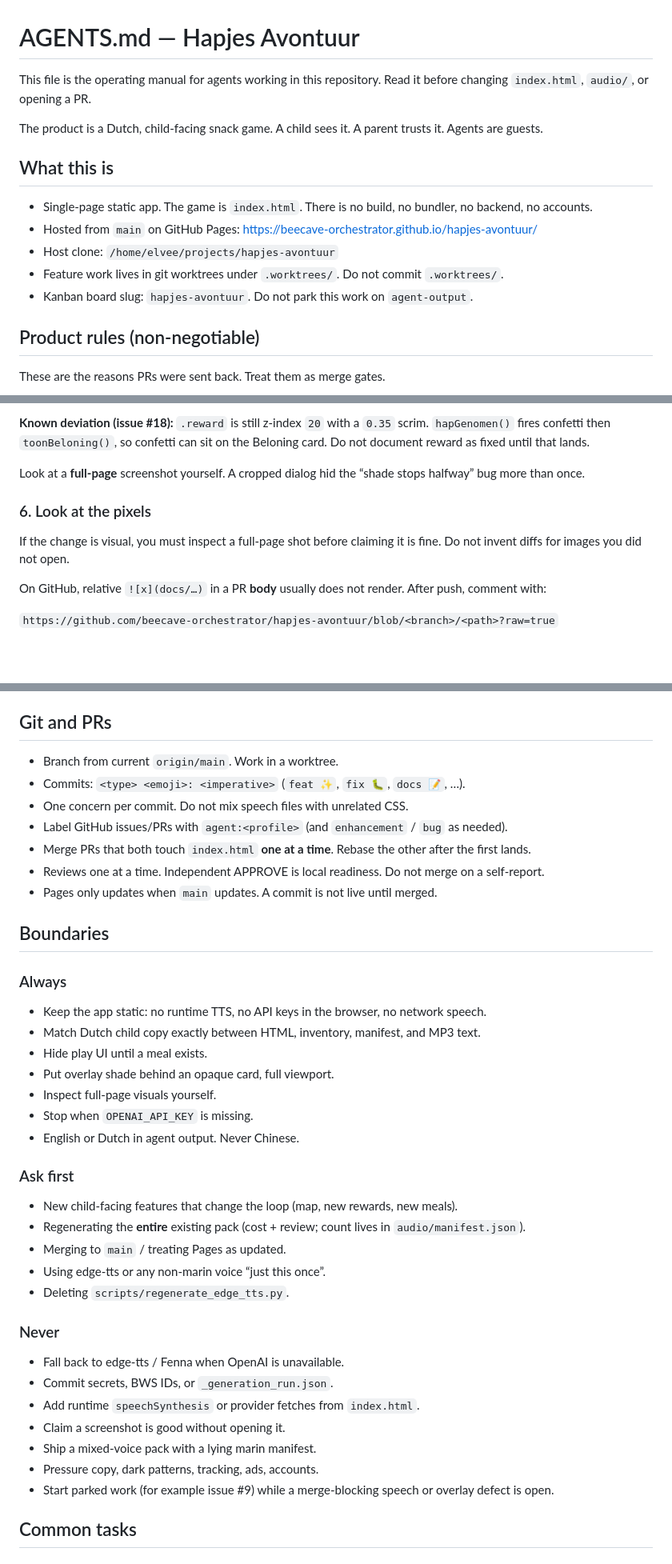
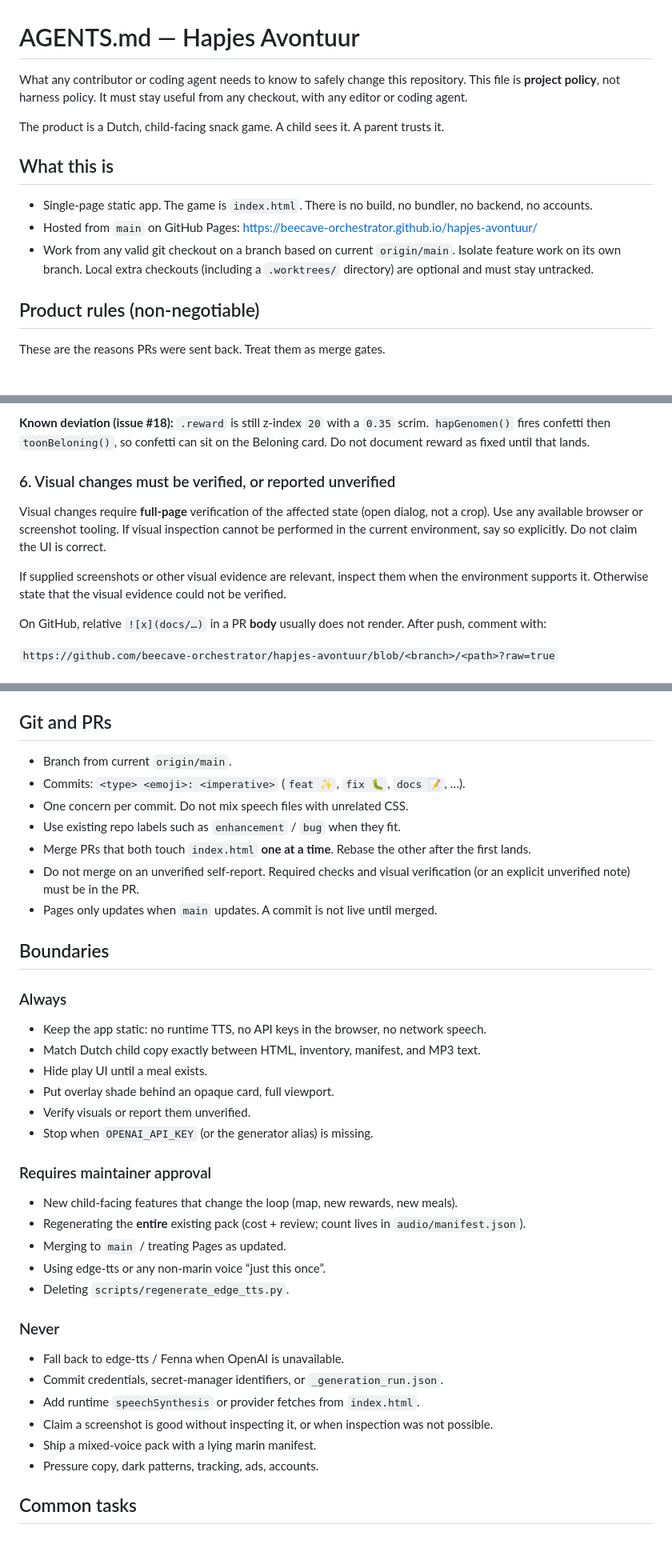
Before and after one commit to beecave-orchestrator/hapjes-avontuur, a Markdown page: AGENTS.md, 3 parts joined by grey strips. Shown at 80% size. Drawn GitHub-style; blank space fills up the shorter version.

Commit message:
docs 📝: make AGENTS.md harness-agnostic
Keep product invariants. Drop host paths, kanban, agent profiles,
worktree mandate, and worker/card language. Visual checks stay
required or explicitly unverified.

```diff
--- a/AGENTS.md
+++ b/AGENTS.md
@@ -1,10 +1,11 @@
 # AGENTS.md — Hapjes Avontuur
 
-This file is the operating manual for agents working in this repository.
-Read it before changing `index.html`, `audio/`, or opening a PR.
+What any contributor or coding agent needs to know to safely change this
+repository. This file is **project policy**, not harness policy. It must
+stay useful from any checkout, with any editor or coding agent.
 
 The product is a Dutch, child-facing snack game. A child sees it. A parent
-trusts it. Agents are guests.
+trusts it.
 
 ## What this is
 
@@ -12,11 +13,10 @@ trusts it. Agents are guests.
   bundler, no backend, no accounts.
 - Hosted from `main` on GitHub Pages:
   https://beecave-orchestrator.github.io/hapjes-avontuur/
-- Host clone: `/home/elvee/projects/hapjes-avontuur`
-- Feature work lives in git worktrees under `.worktrees/`. Do not commit
-  `.worktrees/`.
-- Kanban board slug: `hapjes-avontuur`. Do not park this work on
-  `agent-output`.
+- Work from any valid git checkout on a branch based on current
+  `origin/main`. Isolate feature work on its own branch. Local extra
+  checkouts (including a `.worktrees/` directory) are optional and must
+  stay untracked.
 
 ## Product rules (non-negotiable)
 
@@ -100,13 +101,16 @@ Compliant today (picker, Schatkist, end, oudermenu):
 confetti can sit on the Beloning card. Do not document reward as fixed
 until that lands.
 
-Look at a **full-page** screenshot yourself. A cropped dialog hid the
-“shade stops halfway” bug more than once.
+### 6. Visual changes must be verified, or reported unverified
 
-### 6. Look at the pixels
+Visual changes require **full-page** verification of the affected state
+(open dialog, not a crop). Use any available browser or screenshot
+tooling. If visual inspection cannot be performed in the current
+environment, say so explicitly. Do not claim the UI is correct.
 
-If the change is visual, you must inspect a full-page shot before claiming
-it is fine. Do not invent diffs for images you did not open.
+If supplied screenshots or other visual evidence are relevant, inspect
+them when the environment supports it. Otherwise state that the visual
+evidence could not be verified.
 
 On GitHub, relative `![x](docs/…)` in a PR **body** usually does not
 render. After push, comment with:
@@ -159,15 +163,14 @@ Need `ffprobe` for manifest bitrate probes.
 
 ## Git and PRs
 
-- Branch from current `origin/main`. Work in a worktree.
+- Branch from current `origin/main`.
 - Commits: `<type> <emoji>: <imperative>` (`feat ✨`, `fix 🐛`, `docs 📝`, …).
 - One concern per commit. Do not mix speech files with unrelated CSS.
-- Label GitHub issues/PRs with `agent:<profile>` (and `enhancement` /
-  `bug` as needed).
+- Use existing repo labels such as `enhancement` / `bug` when they fit.
 - Merge PRs that both touch `index.html` **one at a time**. Rebase the
   other after the first lands.
-- Reviews one at a time. Independent APPROVE is local readiness. Do not
-  merge on a self-report.
+- Do not merge on an unverified self-report. Required checks and visual
+  verification (or an explicit unverified note) must be in the PR.
 - Pages only updates when `main` updates. A commit is not live until
   merged.
 
@@ -181,11 +184,10 @@ Need `ffprobe` for manifest bitrate probes.
   MP3 text.
 - Hide play UI until a meal exists.
 - Put overlay shade behind an opaque card, full viewport.
-- Inspect full-page visuals yourself.
-- Stop when `OPENAI_API_KEY` is missing.
-- English or Dutch in agent output. Never Chinese.
+- Verify visuals or report them unverified.
+- Stop when `OPENAI_API_KEY` (or the generator alias) is missing.
 
-### Ask first
+### Requires maintainer approval
 
 - New child-facing features that change the loop (map, new rewards, new
   meals).
@@ -198,13 +200,13 @@ Need `ffprobe` for manifest bitrate probes.
 ### Never
 
 - Fall back to edge-tts / Fenna when OpenAI is unavailable.
-- Commit secrets, BWS IDs, or `_generation_run.json`.
+- Commit credentials, secret-manager identifiers, or
+  `_generation_run.json`.
 - Add runtime `speechSynthesis` or provider fetches from `index.html`.
-- Claim a screenshot is good without opening it.
+- Claim a screenshot is good without inspecting it, or when inspection
+  was not possible.
 - Ship a mixed-voice pack with a lying marin manifest.
 - Pressure copy, dark patterns, tracking, ads, accounts.
-- Start parked work (for example issue #9) while a merge-blocking speech
-  or overlay defect is open.
 
 ## Common tasks
 
```
Also changed, not shown: other parts of AGENTS.md (+11 -10 lines).
